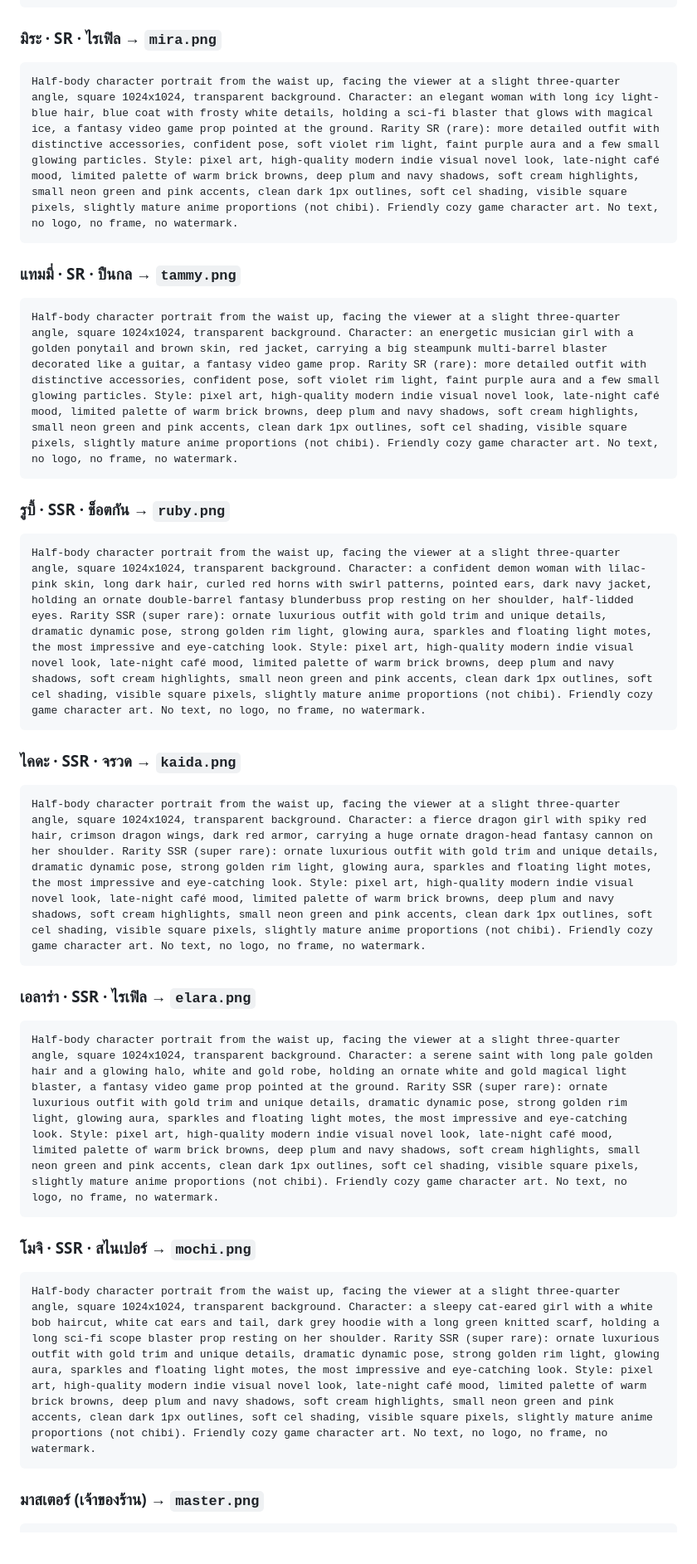
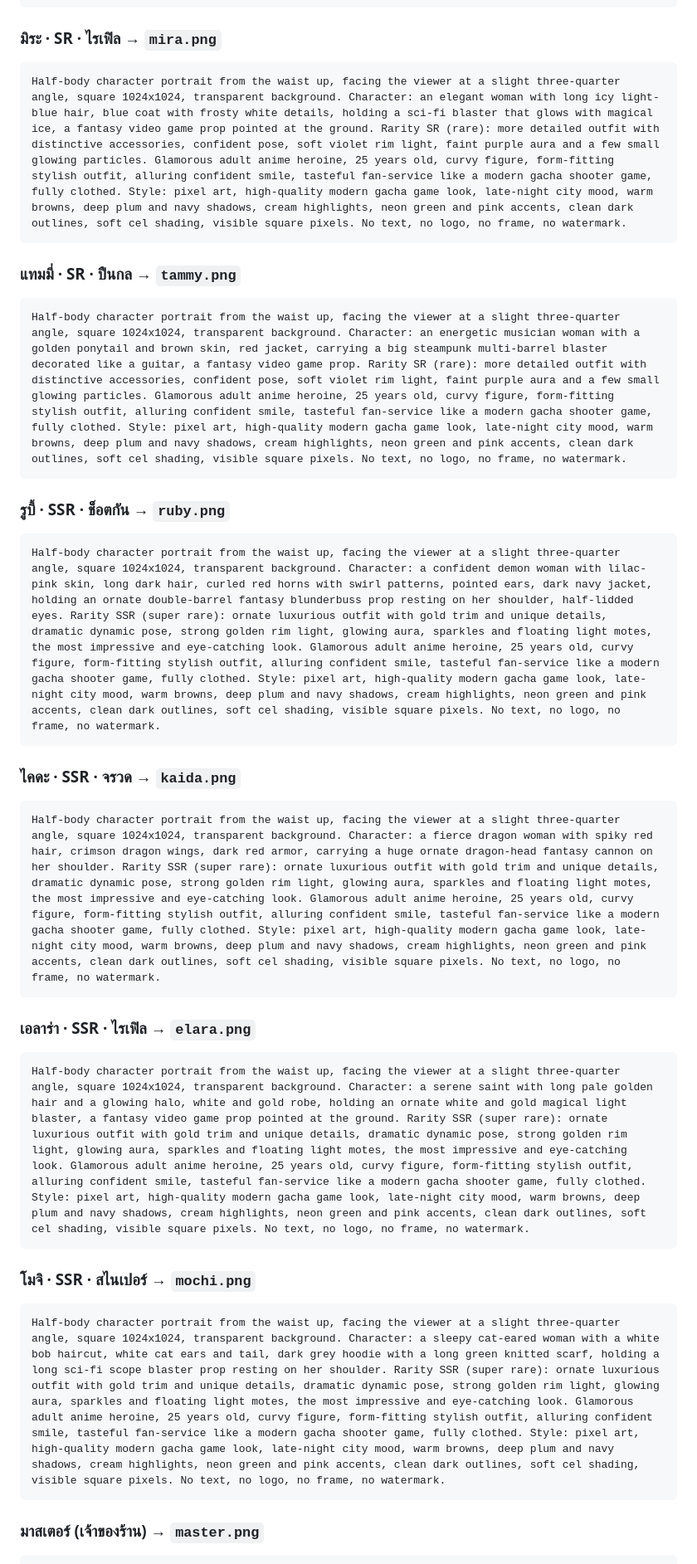
Before and after one commit to atkxmmm/kumkwa, a Markdown page: game/PROMPTS.md, the part around one of its changes. Shown at 83% size. GitHub-like rendering; blank space fills up the shorter version.

````diff
--- a/game/PROMPTS.md
+++ b/game/PROMPTS.md
@@ -47,32 +47,32 @@ Half-body character portrait from the waist up, facing the viewer at a slight th
 
 ### มิระ · SR · ไรเฟิล → `mira.png`
 ```
-Half-body character portrait from the waist up, facing the viewer at a slight three-quarter angle, square 1024x1024, transparent background. Character: an elegant woman with long icy light-blue hair, blue coat with frosty white details, holding a sci-fi blaster that glows with magical ice, a fantasy video game prop pointed at the ground. Rarity SR (rare): more detailed outfit with distinctive accessories, confident pose, soft violet rim light, faint purple aura and a few small glowing particles. Style: pixel art, high-quality modern indie visual novel look, late-night café mood, limited palette of warm brick browns, deep plum and navy shadows, soft cream highlights, small neon green and pink accents, clean dark 1px outlines, soft cel shading, visible square pixels, slightly mature anime proportions (not chibi). Friendly cozy game character art. No text, no logo, no frame, no watermark.
+Half-body character portrait from the waist up, facing the viewer at a slight three-quarter angle, square 1024x1024, transparent background. Character: an elegant woman with long icy light-blue hair, blue coat with frosty white details, holding a sci-fi blaster that glows with magical ice, a fantasy video game prop pointed at the ground. Rarity SR (rare): more detailed outfit with distinctive accessories, confident pose, soft violet rim light, faint purple aura and a few small glowing particles. Glamorous adult anime heroine, 25 years old, curvy figure, form-fitting stylish outfit, alluring confident smile, tasteful fan-service like a modern gacha shooter game, fully clothed. Style: pixel art, high-quality modern gacha game look, late-night city mood, warm browns, deep plum and navy shadows, cream highlights, neon green and pink accents, clean dark outlines, soft cel shading, visible square pixels. No text, no logo, no frame, no watermark.
 ```
 
 ### แทมมี่ · SR · ปืนกล → `tammy.png`
 ```
-Half-body character portrait from the waist up, facing the viewer at a slight three-quarter angle, square 1024x1024, transparent background. Character: an energetic musician girl with a golden ponytail and brown skin, red jacket, carrying a big steampunk multi-barrel blaster decorated like a guitar, a fantasy video game prop. Rarity SR (rare): more detailed outfit with distinctive accessories, confident pose, soft violet rim light, faint purple aura and a few small glowing particles. Style: pixel art, high-quality modern indie visual novel look, late-night café mood, limited palette of warm brick browns, deep plum and navy shadows, soft cream highlights, small neon green and pink accents, clean dark 1px outlines, soft cel shading, visible square pixels, slightly mature anime proportions (not chibi). Friendly cozy game character art. No text, no logo, no frame, no watermark.
+Half-body character portrait from the waist up, facing the viewer at a slight three-quarter angle, square 1024x1024, transparent background. Character: an energetic musician woman with a golden ponytail and brown skin, red jacket, carrying a big steampunk multi-barrel blaster decorated like a guitar, a fantasy video game prop. Rarity SR (rare): more detailed outfit with distinctive accessories, confident pose, soft violet rim light, faint purple aura and a few small glowing particles. Glamorous adult anime heroine, 25 years old, curvy figure, form-fitting stylish outfit, alluring confident smile, tasteful fan-service like a modern gacha shooter game, fully clothed. Style: pixel art, high-quality modern gacha game look, late-night city mood, warm browns, deep plum and navy shadows, cream highlights, neon green and pink accents, clean dark outlines, soft cel shading, visible square pixels. No text, no logo, no frame, no watermark.
 ```
 
 ### รูบี้ · SSR · ช็อตกัน → `ruby.png`
 ```
-Half-body character portrait from the waist up, facing the viewer at a slight three-quarter angle, square 1024x1024, transparent background. Character: a confident demon woman with lilac-pink skin, long dark hair, curled red horns with swirl patterns, pointed ears, dark navy jacket, holding an ornate double-barrel fantasy blunderbuss prop resting on her shoulder, half-lidded eyes. Rarity SSR (super rare): ornate luxurious outfit with gold trim and unique details, dramatic dynamic pose, strong golden rim light, glowing aura, sparkles and floating light motes, the most impressive and eye-catching look. Style: pixel art, high-quality modern indie visual novel look, late-night café mood, limited palette of warm brick browns, deep plum and navy shadows, soft cream highlights, small neon green and pink accents, clean dark 1px outlines, soft cel shading, visible square pixels, slightly mature anime proportions (not chibi). Friendly cozy game character art. No text, no logo, no frame, no watermark.
+Half-body character portrait from the waist up, facing the viewer at a slight three-quarter angle, square 1024x1024, transparent background. Character: a confident demon woman with lilac-pink skin, long dark hair, curled red horns with swirl patterns, pointed ears, dark navy jacket, holding an ornate double-barrel fantasy blunderbuss prop resting on her shoulder, half-lidded eyes. Rarity SSR (super rare): ornate luxurious outfit with gold trim and unique details, dramatic dynamic pose, strong golden rim light, glowing aura, sparkles and floating light motes, the most impressive and eye-catching look. Glamorous adult anime heroine, 25 years old, curvy figure, form-fitting stylish outfit, alluring confident smile, tasteful fan-service like a modern gacha shooter game, fully clothed. Style: pixel art, high-quality modern gacha game look, late-night city mood, warm browns, deep plum and navy shadows, cream highlights, neon green and pink accents, clean dark outlines, soft cel shading, visible square pixels. No text, no logo, no frame, no watermark.
 ```
 
 ### ไคดะ · SSR · จรวด → `kaida.png`
 ```
-Half-body character portrait from the waist up, facing the viewer at a slight three-quarter angle, square 1024x1024, transparent background. Character: a fierce dragon girl with spiky red hair, crimson dragon wings, dark red armor, carrying a huge ornate dragon-head fantasy cannon on her shoulder. Rarity SSR (super rare): ornate luxurious outfit with gold trim and unique details, dramatic dynamic pose, strong golden rim light, glowing aura, sparkles and floating light motes, the most impressive and eye-catching look. Style: pixel art, high-quality modern indie visual novel look, late-night café mood, limited palette of warm brick browns, deep plum and navy shadows, soft cream highlights, small neon green and pink accents, clean dark 1px outlines, soft cel shading, visible square pixels, slightly mature anime proportions (not chibi). Friendly cozy game character art. No text, no logo, no frame, no watermark.
+Half-body character portrait from the waist up, facing the viewer at a slight three-quarter angle, square 1024x1024, transparent background. Character: a fierce dragon woman with spiky red hair, crimson dragon wings, dark red armor, carrying a huge ornate dragon-head fantasy cannon on her shoulder. Rarity SSR (super rare): ornate luxurious outfit with gold trim and unique details, dramatic dynamic pose, strong golden rim light, glowing aura, sparkles and floating light motes, the most impressive and eye-catching look. Glamorous adult anime heroine, 25 years old, curvy figure, form-fitting stylish outfit, alluring confident smile, tasteful fan-service like a modern gacha shooter game, fully clothed. Style: pixel art, high-quality modern gacha game look, late-night city mood, warm browns, deep plum and navy shadows, cream highlights, neon green and pink accents, clean dark outlines, soft cel shading, visible square pixels. No text, no logo, no frame, no watermark.
 ```
 
 ### เอลาร่า · SSR · ไรเฟิล → `elara.png`
 ```
-Half-body character portrait from the waist up, facing the viewer at a slight three-quarter angle, square 1024x1024, transparent background. Character: a serene saint with long pale golden hair and a glowing halo, white and gold robe, holding an ornate white and gold magical light blaster, a fantasy video game prop pointed at the ground. Rarity SSR (super rare): ornate luxurious outfit with gold trim and unique details, dramatic dynamic pose, strong golden rim light, glowing aura, sparkles and floating light motes, the most impressive and eye-catching look. Style: pixel art, high-quality modern indie visual novel look, late-night café mood, limited palette of warm brick browns, deep plum and navy shadows, soft cream highlights, small neon green and pink accents, clean dark 1px outlines, soft cel shading, visible square pixels, slightly mature anime proportions (not chibi). Friendly cozy game character art. No text, no logo, no frame, no watermark.
+Half-body character portrait from the waist up, facing the viewer at a slight three-quarter angle, square 1024x1024, transparent background. Character: a serene saint with long pale golden hair and a glowing halo, white and gold robe, holding an ornate white and gold magical light blaster, a fantasy video game prop pointed at the ground. Rarity SSR (super rare): ornate luxurious outfit with gold trim and unique details, dramatic dynamic pose, strong golden rim light, glowing aura, sparkles and floating light motes, the most impressive and eye-catching look. Glamorous adult anime heroine, 25 years old, curvy figure, form-fitting stylish outfit, alluring confident smile, tasteful fan-service like a modern gacha shooter game, fully clothed. Style: pixel art, high-quality modern gacha game look, late-night city mood, warm browns, deep plum and navy shadows, cream highlights, neon green and pink accents, clean dark outlines, soft cel shading, visible square pixels. No text, no logo, no frame, no watermark.
 ```
 
 ### โมจิ · SSR · สไนเปอร์ → `mochi.png`
 ```
-Half-body character portrait from the waist up, facing the viewer at a slight three-quarter angle, square 1024x1024, transparent background. Character: a sleepy cat-eared girl with a white bob haircut, white cat ears and tail, dark grey hoodie with a long green knitted scarf, holding a long sci-fi scope blaster prop resting on her shoulder. Rarity SSR (super rare): ornate luxurious outfit with gold trim and unique details, dramatic dynamic pose, strong golden rim light, glowing aura, sparkles and floating light motes, the most impressive and eye-catching look. Style: pixel art, high-quality modern indie visual novel look, late-night café mood, limited palette of warm brick browns, deep plum and navy shadows, soft cream highlights, small neon green and pink accents, clean dark 1px outlines, soft cel shading, visible square pixels, slightly mature anime proportions (not chibi). Friendly cozy game character art. No text, no logo, no frame, no watermark.
+Half-body character portrait from the waist up, facing the viewer at a slight three-quarter angle, square 1024x1024, transparent background. Character: a sleepy cat-eared woman with a white bob haircut, white cat ears and tail, dark grey hoodie with a long green knitted scarf, holding a long sci-fi scope blaster prop resting on her shoulder. Rarity SSR (super rare): ornate luxurious outfit with gold trim and unique details, dramatic dynamic pose, strong golden rim light, glowing aura, sparkles and floating light motes, the most impressive and eye-catching look. Glamorous adult anime heroine, 25 years old, curvy figure, form-fitting stylish outfit, alluring confident smile, tasteful fan-service like a modern gacha shooter game, fully clothed. Style: pixel art, high-quality modern gacha game look, late-night city mood, warm browns, deep plum and navy shadows, cream highlights, neon green and pink accents, clean dark outlines, soft cel shading, visible square pixels. No text, no logo, no frame, no watermark.
 ```
 
 ### มาสเตอร์ (เจ้าของร้าน) → `master.png`
````
Also changed, not shown: other parts of game/PROMPTS.md (+8 -8 lines).
